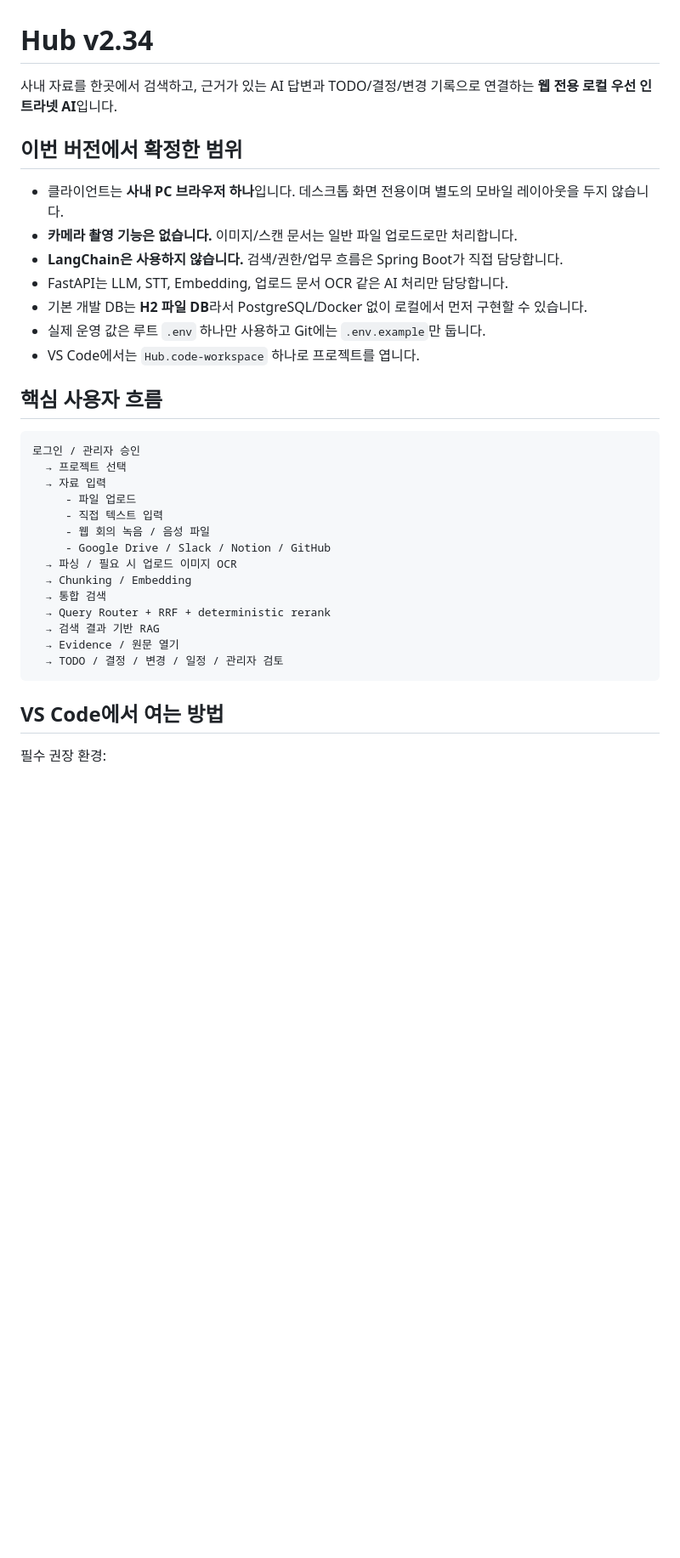
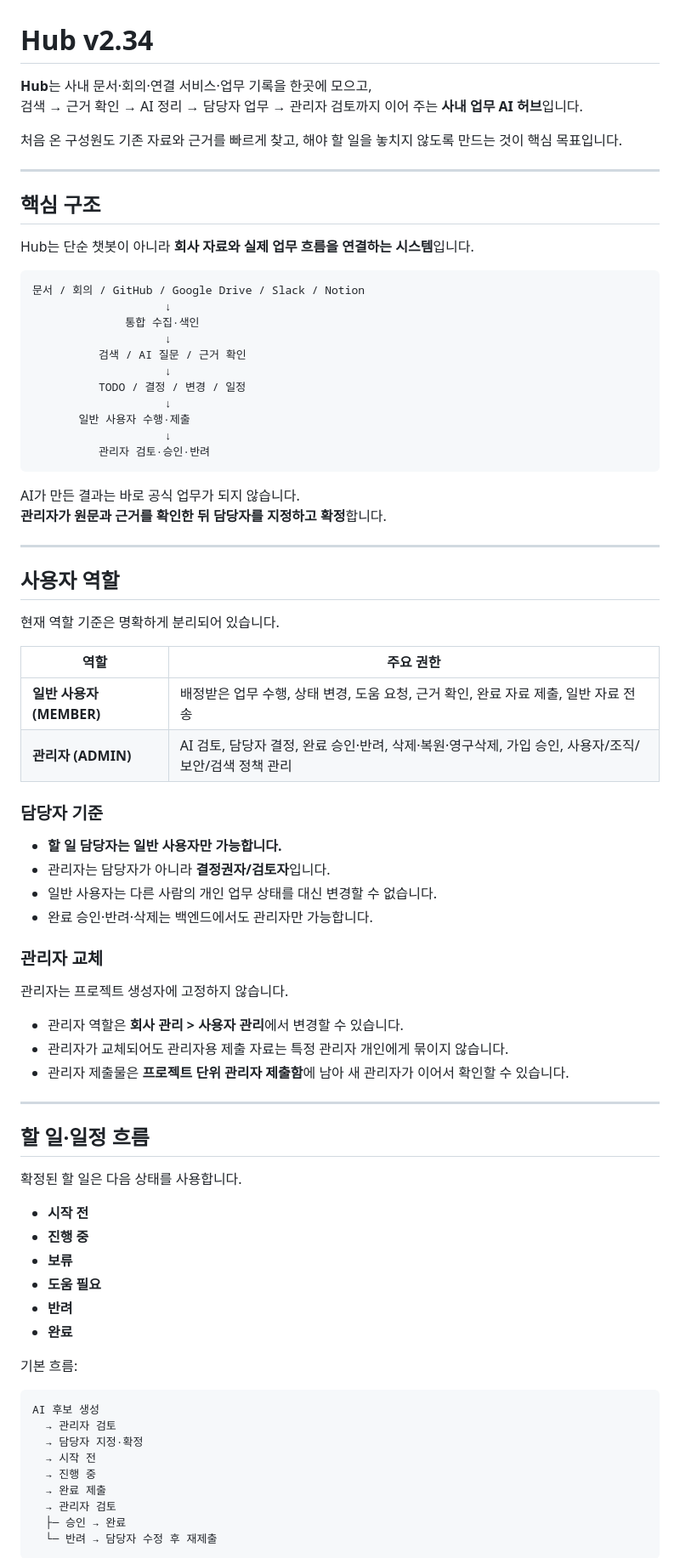
Before and after one commit to chl4890620123-collab/hub, a Markdown page: README.md, the part around one of its changes. Shown at 85% size. GitHub-like rendering; blank space fills up the shorter version.

Commit message:
Refresh Hub README for current product and role model (#41)

````diff
--- a/README.md
+++ b/README.md
@@ -1,36 +1,83 @@
 # Hub v2.34
 
-사내 자료를 한곳에서 검색하고, 근거가 있는 AI 답변과 TODO/결정/변경 기록으로 연결하는 **웹 전용 로컬 우선 인트라넷 AI**입니다.
+**Hub**는 사내 문서·회의·연결 서비스·업무 기록을 한곳에 모으고,
+검색 → 근거 확인 → AI 정리 → 담당자 업무 → 관리자 검토까지 이어 주는 **사내 업무 AI 허브**입니다.
 
-## 이번 버전에서 확정한 범위
+처음 온 구성원도 기존 자료와 근거를 빠르게 찾고, 해야 할 일을 놓치지 않도록 만드는 것이 핵심 목표입니다.
 
-- 클라이언트는 **사내 PC 브라우저 하나**입니다. 데스크톱 화면 전용이며 별도의 모바일 레이아웃을 두지 않습니다.
-- **카메라 촬영 기능은 없습니다.** 이미지/스캔 문서는 일반 파일 업로드로만 처리합니다.
-- **LangChain은 사용하지 않습니다.** 검색/권한/업무 흐름은 Spring Boot가 직접 담당합니다.
-- FastAPI는 LLM, STT, Embedding, 업로드 문서 OCR 같은 AI 처리만 담당합니다.
-- 기본 개발 DB는 **H2 파일 DB**라서 PostgreSQL/Docker 없이 로컬에서 먼저 구현할 수 있습니다.
-- 실제 운영 값은 루트 `.env` 하나만 사용하고 Git에는 `.env.example`만 둡니다.
-- VS Code에서는 `Hub.code-workspace` 하나로 프로젝트를 엽니다.
+---
 
-## 핵심 사용자 흐름
+## 핵심 구조
+
+Hub는 단순 챗봇이 아니라 **회사 자료와 실제 업무 흐름을 연결하는 시스템**입니다.
 
 ```text
-로그인 / 관리자 승인
-  → 프로젝트 선택
-  → 자료 입력
-     - 파일 업로드
-     - 직접 텍스트 입력
-     - 웹 회의 녹음 / 음성 파일
-     - Google Drive / Slack / Notion / GitHub
-  → 파싱 / 필요 시 업로드 이미지 OCR
-  → Chunking / Embedding
-  → 통합 검색
-  → Query Router + RRF + deterministic rerank
-  → 검색 결과 기반 RAG
-  → Evidence / 원문 열기
-  → TODO / 결정 / 변경 / 일정 / 관리자 검토
+문서 / 회의 / GitHub / Google Drive / Slack / Notion
+                    ↓
+              통합 수집·색인
+                    ↓
+          검색 / AI 질문 / 근거 확인
+                    ↓
+          TODO / 결정 / 변경 / 일정
+                    ↓
+       일반 사용자 수행·제출
+                    ↓
+          관리자 검토·승인·반려
 ```
 
-## VS Code에서 여는 방법
+AI가 만든 결과는 바로 공식 업무가 되지 않습니다.
+**관리자가 원문과 근거를 확인한 뒤 담당자를 지정하고 확정**합니다.
 
-필수 권장 환경:
+---
+
+## 사용자 역할
+
+현재 역할 기준은 명확하게 분리되어 있습니다.
+
+| 역할 | 주요 권한 |
+|---|---|
+| **일반 사용자 (MEMBER)** | 배정받은 업무 수행, 상태 변경, 도움 요청, 근거 확인, 완료 자료 제출, 일반 자료 전송 |
+| **관리자 (ADMIN)** | AI 검토, 담당자 결정, 완료 승인·반려, 삭제·복원·영구삭제, 가입 승인, 사용자/조직/보안/검색 정책 관리 |
+
+### 담당자 기준
+
+- **할 일 담당자는 일반 사용자만 가능합니다.**
+- 관리자는 담당자가 아니라 **결정권자/검토자**입니다.
+- 일반 사용자는 다른 사람의 개인 업무 상태를 대신 변경할 수 없습니다.
+- 완료 승인·반려·삭제는 백엔드에서도 관리자만 가능합니다.
+
+### 관리자 교체
+
+관리자는 프로젝트 생성자에 고정하지 않습니다.
+
+- 관리자 역할은 **회사 관리 > 사용자 관리**에서 변경할 수 있습니다.
+- 관리자가 교체되어도 관리자용 제출 자료는 특정 관리자 개인에게 묶이지 않습니다.
+- 관리자 제출물은 **프로젝트 단위 관리자 제출함**에 남아 새 관리자가 이어서 확인할 수 있습니다.
+
+---
+
+## 할 일·일정 흐름
+
+확정된 할 일은 다음 상태를 사용합니다.
+
+- **시작 전**
+- **진행 중**
+- **보류**
+- **도움 필요**
+- **반려**
+- **완료**
+
+기본 흐름:
+
+```text
+AI 후보 생성
+  → 관리자 검토
+  → 담당자 지정·확정
+  → 시작 전
+  → 진행 중
+  → 완료 제출
+  → 관리자 검토
+  ├─ 승인 → 완료
+  └─ 반려 → 담당자 수정 후 재제출
+```
+
````
Also changed, not shown: other parts of README.md (+265 -157 lines).
